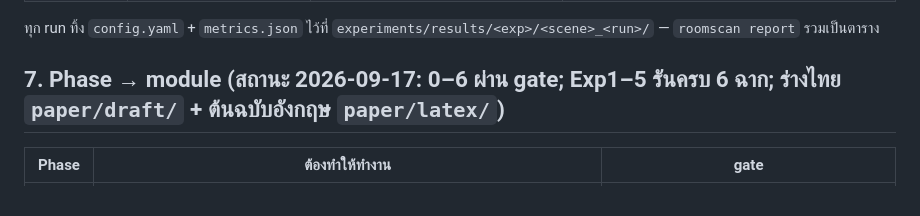
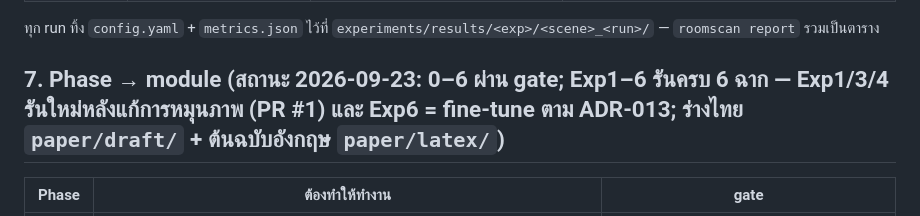
Before and after one commit to Nack-GitHub/MonoDepth-Voxel-Scanning, a Markdown page: docs/architecture/README.md, the part around the change. Drawn GitHub-style.

```diff
--- a/docs/architecture/README.md
+++ b/docs/architecture/README.md
@@ -115,7 +115,7 @@ src/roomscan_web/       Phase 6: FastAPI upload/queue/status + three.js viewer
 
 ทุก run ทิ้ง `config.yaml` + `metrics.json` ไว้ที่ `experiments/results/<exp>/<scene>_<run>/` — `roomscan report` รวมเป็นตาราง
 
-## 7. Phase → module (สถานะ 2026-09-17: 0–6 ผ่าน gate; Exp1–5 รันครบ 6 ฉาก; ร่างไทย `paper/draft/` + ต้นฉบับอังกฤษ `paper/latex/`)
+## 7. Phase → module (สถานะ 2026-09-23: 0–6 ผ่าน gate; Exp1–6 รันครบ 6 ฉาก — Exp1/3/4 รันใหม่หลังแก้การหมุนภาพ (PR #1) และ Exp6 = fine-tune ตาม ADR-013; ร่างไทย `paper/draft/` + ต้นฉบับอังกฤษ `paper/latex/`)
 
 | Phase | ต้องทำให้ทำงาน | gate |
 |---|---|---|
```
Also changed, not shown: tasks/todo.md (+4 -4 lines).
